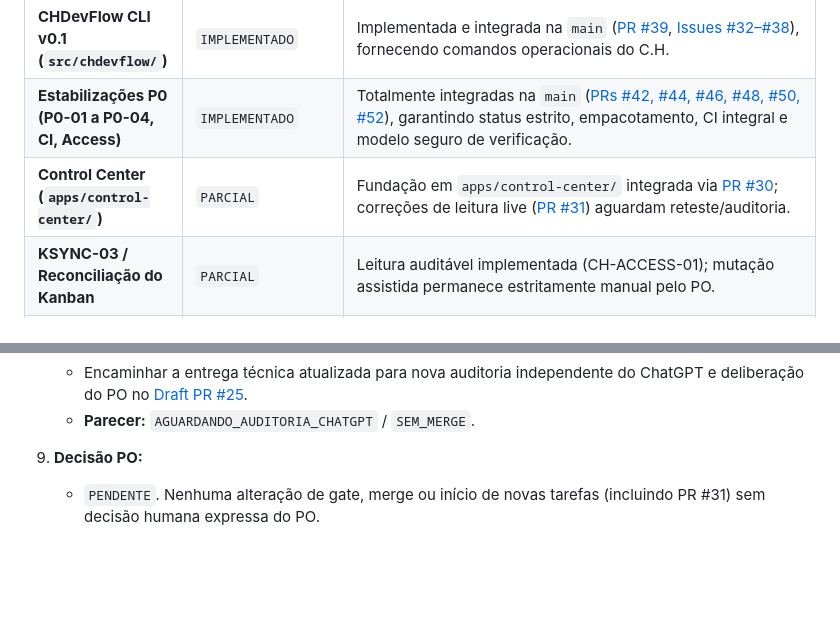
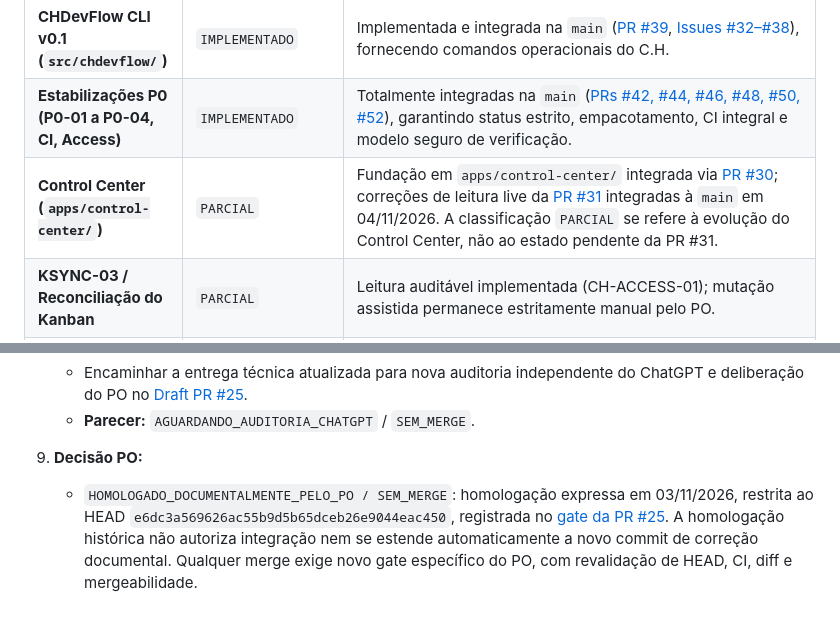
Before and after one commit to hallanbrito/CHDevFlow, a Markdown page: docs/bootstrap/BOOT-00-CONTRATOS.md, 2 parts joined by grey strips. Rendered like a GitHub page; blank space fills up the shorter version.

Commit message:
docs(boot-00): reconcile Control Center status and PO documentary gate

```diff
--- a/docs/bootstrap/BOOT-00-CONTRATOS.md
+++ b/docs/bootstrap/BOOT-00-CONTRATOS.md
@@ -177,7 +177,7 @@ Conforme auditoria de atualidade de 03/11/2026, cada elemento da arquitetura de
 | **Sentinela Python com FakeWorker (BOOT-01)** | `IMPLEMENTADO` | Implementada em `apps/bootstrap/sentinela/` ([PR #26](https://github.com/hallanbrito/CHDevFlow/pull/26), [Issue #27](https://github.com/hallanbrito/CHDevFlow/issues/27)), validada por testes e integrada na `main`. |
 | **CHDevFlow CLI v0.1 (`src/chdevflow/`)** | `IMPLEMENTADO` | Implementada e integrada na `main` ([PR #39](https://github.com/hallanbrito/CHDevFlow/pull/39), [Issues #32–#38](https://github.com/hallanbrito/CHDevFlow/issues/32)), fornecendo comandos operacionais do C.H. |
 | **Estabilizações P0 (P0-01 a P0-04, CI, Access)** | `IMPLEMENTADO` | Totalmente integradas na `main` ([PRs #42, #44, #46, #48, #50, #52](https://github.com/hallanbrito/CHDevFlow/pull/52)), garantindo status estrito, empacotamento, CI integral e modelo seguro de verificação. |
-| **Control Center (`apps/control-center/`)** | `PARCIAL` | Fundação em `apps/control-center/` integrada via [PR #30](https://github.com/hallanbrito/CHDevFlow/pull/30); correções de leitura live ([PR #31](https://github.com/hallanbrito/CHDevFlow/pull/31)) aguardam reteste/auditoria. |
+| **Control Center (`apps/control-center/`)** | `PARCIAL` | Fundação em `apps/control-center/` integrada via [PR #30](https://github.com/hallanbrito/CHDevFlow/pull/30); correções de leitura live da [PR #31](https://github.com/hallanbrito/CHDevFlow/pull/31) integradas à `main` em 04/11/2026. A classificação `PARCIAL` se refere à evolução do Control Center, não ao estado pendente da PR #31. |
 | **KSYNC-03 / Reconciliação do Kanban** | `PARCIAL` | Leitura auditável implementada (CH-ACCESS-01); mutação assistida permanece estritamente manual pelo PO. |
 | **Execução AGY/Codex no Host (BOOT-03 / BOOT-04)** | `NÃO_IMPLEMENTADO` | Executores reais com sandbox no CachyOS continuam não autorizados e não implementados; exigem gates futuros específicos. |
 | **Sentinela em Loop / Daemon Permanente (D05-v2)** | `NÃO_IMPLEMENTADO` | Polling ou execução 24/7 não autorizados; D05 permanece estritamente manual (`--once`). |
@@ -245,4 +245,4 @@ Conforme auditoria de atualidade de 03/11/2026, cada elemento da arquitetura de
    - **Parecer:** `AGUARDANDO_AUDITORIA_CHATGPT` / `SEM_MERGE`.
 
 9. **Decisão PO:**
-   - `PENDENTE`. Nenhuma alteração de gate, merge ou início de novas tarefas (incluindo PR #31) sem decisão humana expressa do PO.
+   - `HOMOLOGADO_DOCUMENTALMENTE_PELO_PO / SEM_MERGE`: homologação expressa em 03/11/2026, restrita ao HEAD `e6dc3a569626ac55b9d5b65dceb26e9044eac450`, registrada no [gate da PR #25](https://github.com/hallanbrito/CHDevFlow/pull/25#issuecomment-6614230031). A homologação histórica não autoriza integração nem se estende automaticamente a novo commit de correção documental. Qualquer merge exige novo gate específico do PO, com revalidação de HEAD, CI, diff e mergeabilidade.
```
